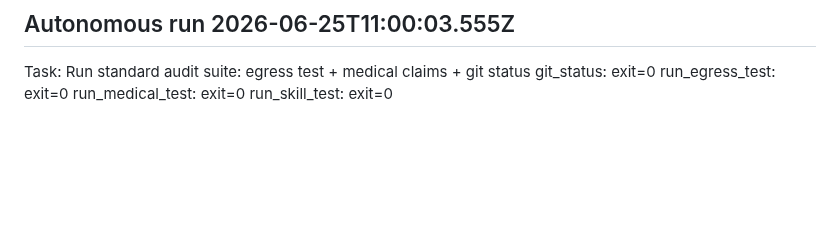
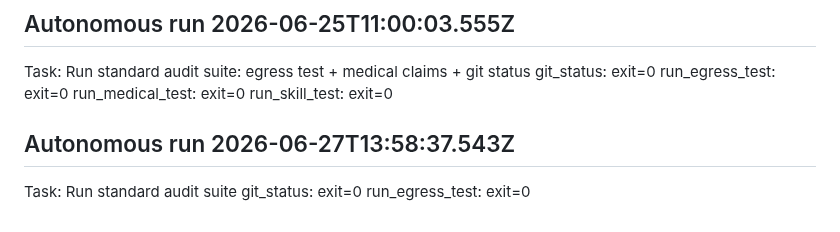
Before and after one commit to VUPPALAPATIDILEEPKUMAR/Bala---The-coach, a Markdown page: CONTROL_TOWER_RESUME.md, the part around the change. Rendered like a GitHub page; blank space fills up the shorter version.

Commit message:
C48-auto: standard audit suite

```diff
--- a/CONTROL_TOWER_RESUME.md
+++ b/CONTROL_TOWER_RESUME.md
@@ -107,3 +107,8 @@ Task: Run standard audit suite: egress test + medical claims + git status
   run_egress_test: exit=0
   run_medical_test: exit=0
   run_skill_test: exit=0
+
+## Autonomous run 2026-06-27T13:58:37.543Z
+Task: Run standard audit suite
+  git_status: exit=0
+  run_egress_test: exit=0
```
Also changed, not shown: CHINTU_MEMORY_VAULT/DAILY_LOGS/2026-06-27-autonomous.md (added, +13 -0 lines).
